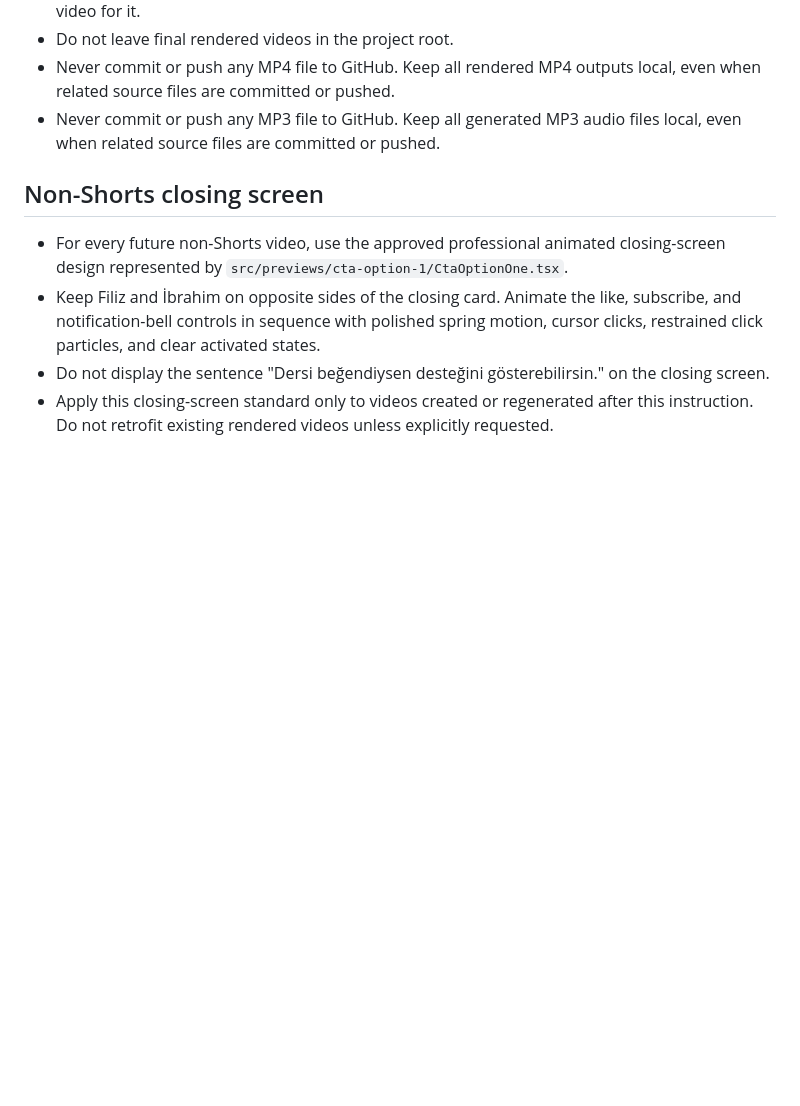
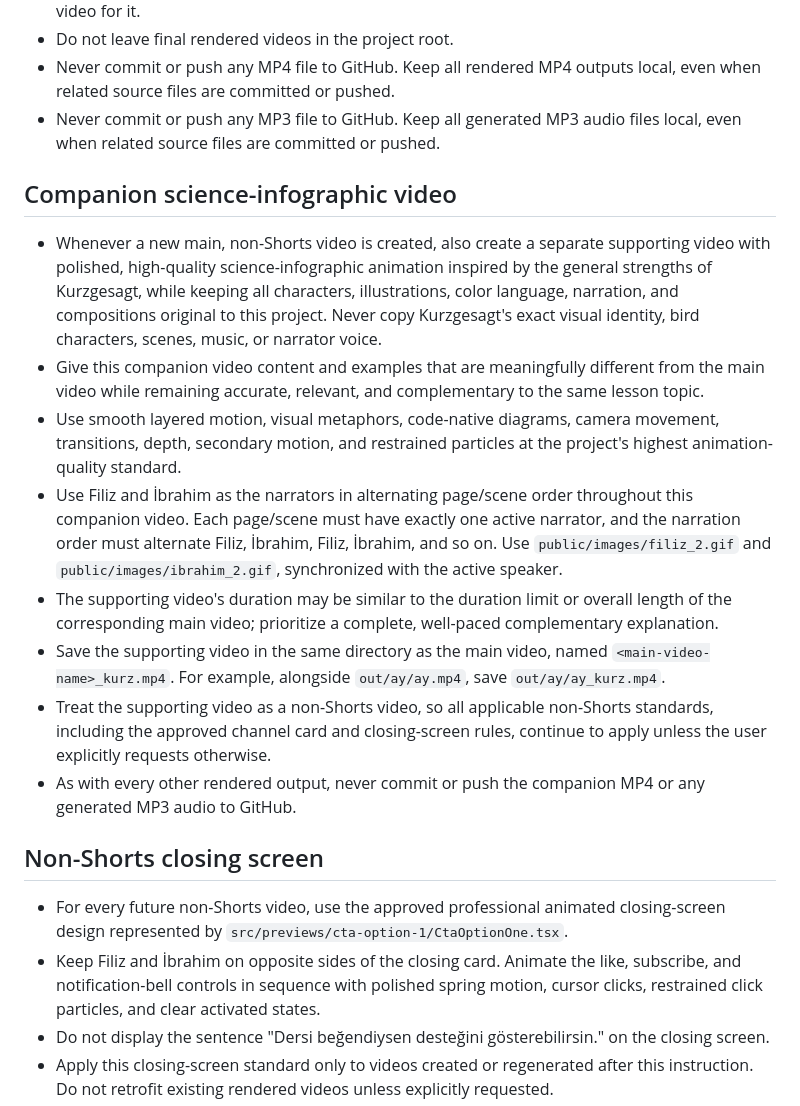
Before and after one commit to sipahiib/5sinif, a Markdown page: AGENTS.md, the part around the change. GitHub-like rendering; blank space fills up the shorter version.

Commit message:
yeni format

```diff
--- a/AGENTS.md
+++ b/AGENTS.md
@@ -42,6 +42,17 @@
 - Never commit or push any MP4 file to GitHub. Keep all rendered MP4 outputs local, even when related source files are committed or pushed.
 - Never commit or push any MP3 file to GitHub. Keep all generated MP3 audio files local, even when related source files are committed or pushed.
 
+## Companion science-infographic video
+
+- Whenever a new main, non-Shorts video is created, also create a separate supporting video with polished, high-quality science-infographic animation inspired by the general strengths of Kurzgesagt, while keeping all characters, illustrations, color language, narration, and compositions original to this project. Never copy Kurzgesagt's exact visual identity, bird characters, scenes, music, or narrator voice.
+- Give this companion video content and examples that are meaningfully different from the main video while remaining accurate, relevant, and complementary to the same lesson topic.
+- Use smooth layered motion, visual metaphors, code-native diagrams, camera movement, transitions, depth, secondary motion, and restrained particles at the project's highest animation-quality standard.
+- Use Filiz and İbrahim as the narrators in alternating page/scene order throughout this companion video. Each page/scene must have exactly one active narrator, and the narration order must alternate Filiz, İbrahim, Filiz, İbrahim, and so on. Use `public/images/filiz_2.gif` and `public/images/ibrahim_2.gif`, synchronized with the active speaker.
+- The supporting video's duration may be similar to the duration limit or overall length of the corresponding main video; prioritize a complete, well-paced complementary explanation.
+- Save the supporting video in the same directory as the main video, named `<main-video-name>_kurz.mp4`. For example, alongside `out/ay/ay.mp4`, save `out/ay/ay_kurz.mp4`.
+- Treat the supporting video as a non-Shorts video, so all applicable non-Shorts standards, including the approved channel card and closing-screen rules, continue to apply unless the user explicitly requests otherwise.
+- As with every other rendered output, never commit or push the companion MP4 or any generated MP3 audio to GitHub.
+
 ## Non-Shorts closing screen
 
 - For every future non-Shorts video, use the approved professional animated closing-screen design represented by `src/previews/cta-option-1/CtaOptionOne.tsx`.
```
